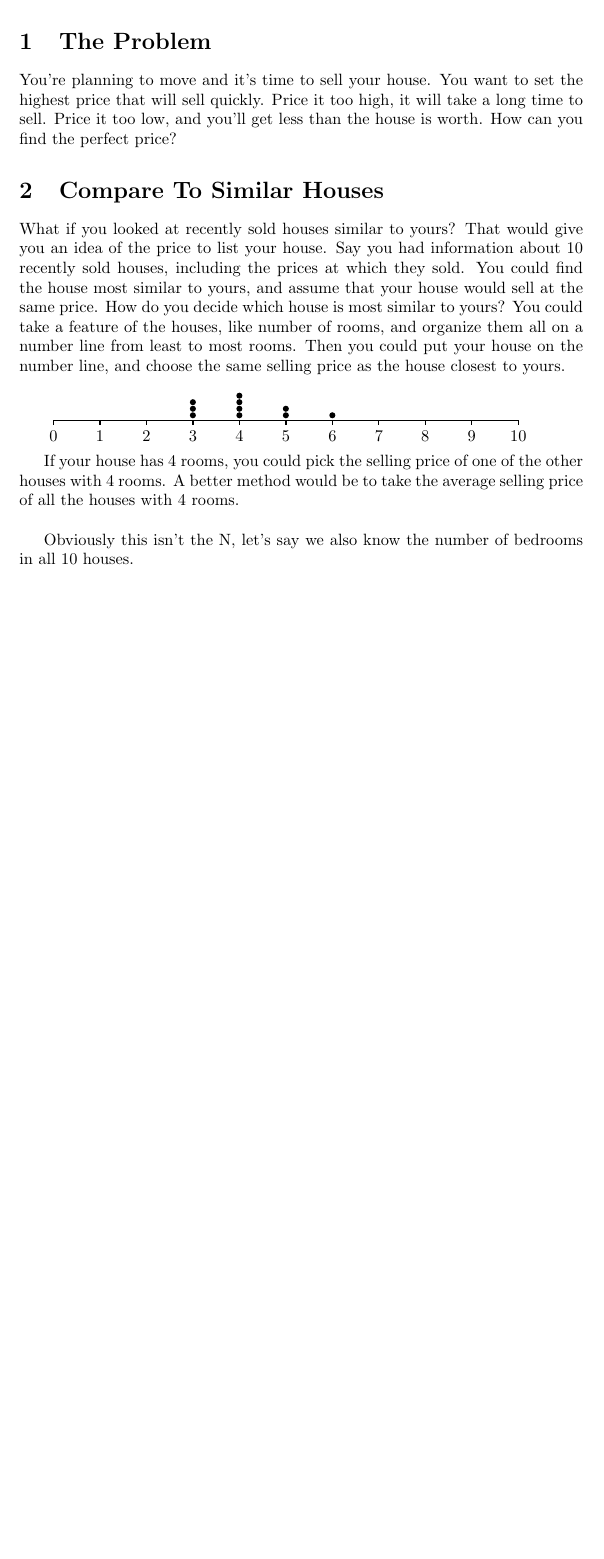
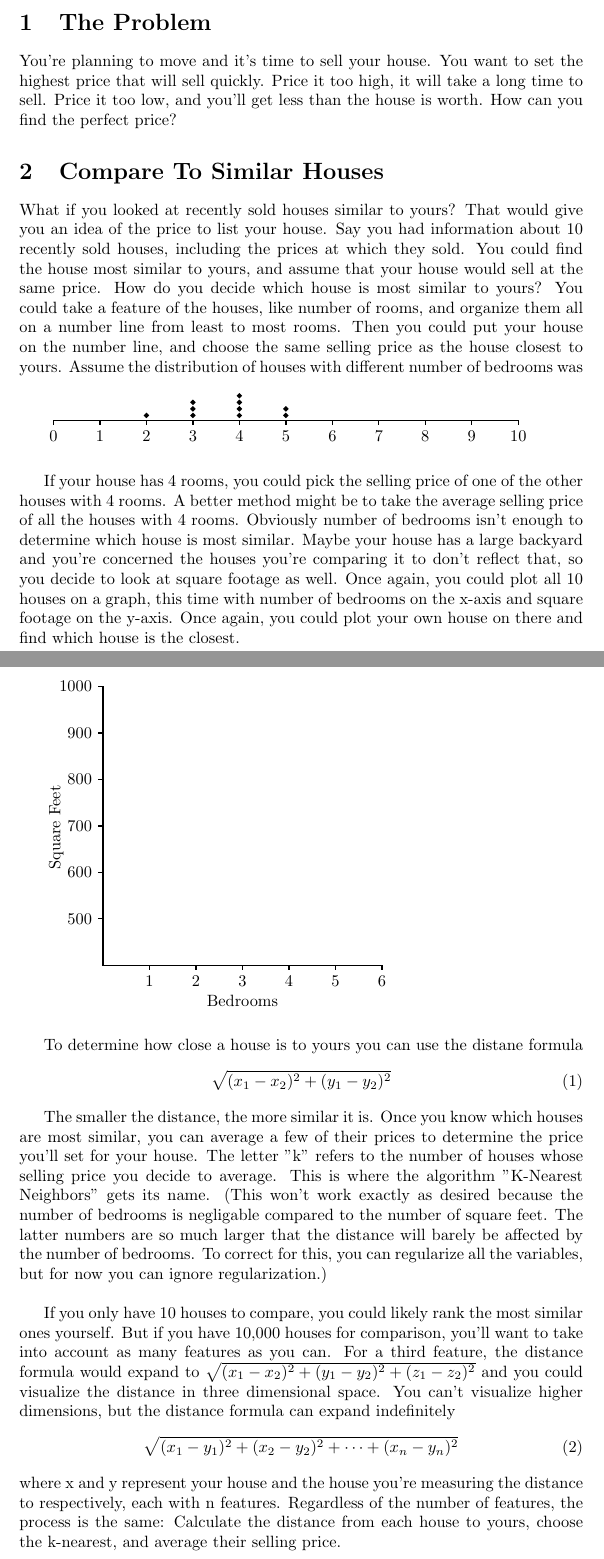
Before and after one commit to bberastain/LaTeX, a LaTeX document (ML.tex): part of the page before the commit and two parts of pages 1 and 2 of 2 after it, the two joined at a grey line, cut so that both start at the same text, the shorter picture padded with empty space. The pictures show the PDF file ML.pdf that the author committed with the source.

Commit message:
KNeighbors

```diff
--- a/ML.tex
+++ b/ML.tex
@@ -29,22 +25,43 @@ What if you looked at recently sold houses similar to yours? That would give you
-\end{tikzpicture}
+  	\draw [fill] (\x,11pt) circle [radius=0.04];
+  \draw [fill] (4,15pt) circle [radius=0.04];
+\end{tikzpicture}\\
 
-\\If your house has 4 rooms, you could pick the selling price of one of the other houses with 4 rooms. A better method would be to take the average selling price of all the houses with 4 rooms.\\
+If your house has 4 rooms, you could pick the selling price of one of the other houses with 4 rooms. A better method might be to take the average selling price of all the houses with 4 rooms. Obviously number of bedrooms isn't enough to determine which house is most similar. Maybe your house has a large backyard and you're concerned the houses you're comparing it to don't reflect that, so you decide to look at square footage as well. Once again, you could plot all 10 houses on a graph, this time with number of bedrooms on the x-axis and square footage on the y-axis. Once again, you could plot your own house on there and find which house is the closest.
 
-Obviously this isn't the N, let's say we also know the number of bedrooms in all 10 houses.
+% graph of bedrooms
+\begin{tikzpicture}[thick]
+  \draw(0,6)--(0,0)--(6,0);
+  \foreach \x in {1,...,6}
+    \draw(\x,0pt)--(\x,-3pt) node[below] {\x};
+  \foreach \x/\xtext in {1/500,2/600,3/700,4/800,5/900,6/1000}
+    \draw(0,\x)--(-3pt,\x) node[left] {\xtext};
+  \draw(3,-0.5) node[below] {Bedrooms};
+  \draw(-1,4) node[left,rotate=90] {Square Feet};
+\end{tikzpicture}\\
 
-% We could imagine a graph with the square footage on one axis, and the number of bedrooms on the other. Once again, we can plot all 100 houses. Once again, you can pick the closest one, and assume that your house is worth the same amount. This time, the distance between your house and every other house on the graph follows the equation
+To determine how close a house is to yours you can use the distane formula
+\begin{equation}
+  \(\sqrt{(x_{1}-x_{2})^2 + (y_{1}-y_{2})^2}\)
+\end{equation}
 
-% square root of (x1 - x2)^2 + (y1-y2)^2
+The smaller the distance, the more similar it is. Once you know which houses are most similar, you can average a few of their prices to determine the price you'll set for your house. The letter "k" refers to the number of houses whose selling price you decide to average. This is where the algorithm "K-Nearest Neighbors" gets its name. (This won't work exactly as desired because the number of bedrooms is negligable compared to the number of square feet. The latter numbers are so much larger that the distance will barely be affected by the number of bedrooms. To correct for this, you can regularize all the variables, but for now you can ignore regularization.)\\
+
+If you only have 10 houses to compare, you could likely rank the most similar ones yourself. But if you have 10,000 houses for comparison, you'll want to take into account as many features as you can. For a third feature, the distance formula would expand to \(\sqrt{(x_{1}-x_{2})^2 + (y_{1}-y_{2})^2 + (z_{1} - z_{2})^2\) and you could visualize the distance in three dimensional space. You can't visualize higher dimensions, but the distance formula can expand indefinitely
+\begin{equation}
+\(\sqrt{(x_{1}-y_{1})^2 + (x_{2}-y_{2})^2 + \cdots + (x_{n}-y_{n})^2}\)
+\end{equation}
+where x and y represent your house and the house you're measuring the distance to respectively, each with n features. Regardless of the number of features, the process is the same: Calculate the distance from each house to yours, choose the k-nearest, and average their selling price.
 
 
 
 
-% should we regularize the
+
+
+% We'll need a way to turn categorical variables into quantitative ones that can be used in the distance formula. - What's the other term for "dummy variables"?
 
 % The set of 100 houses with known selling price that we used to determine our price is called the training set.
 % The price, the variable we are trying to predict, is the target variable.
 % All the aspects of the house
 
 
-
 \end{document}
```
Also changed, not shown: ML.pdf, ML.tex (12 more changed lines), 2 other files.
